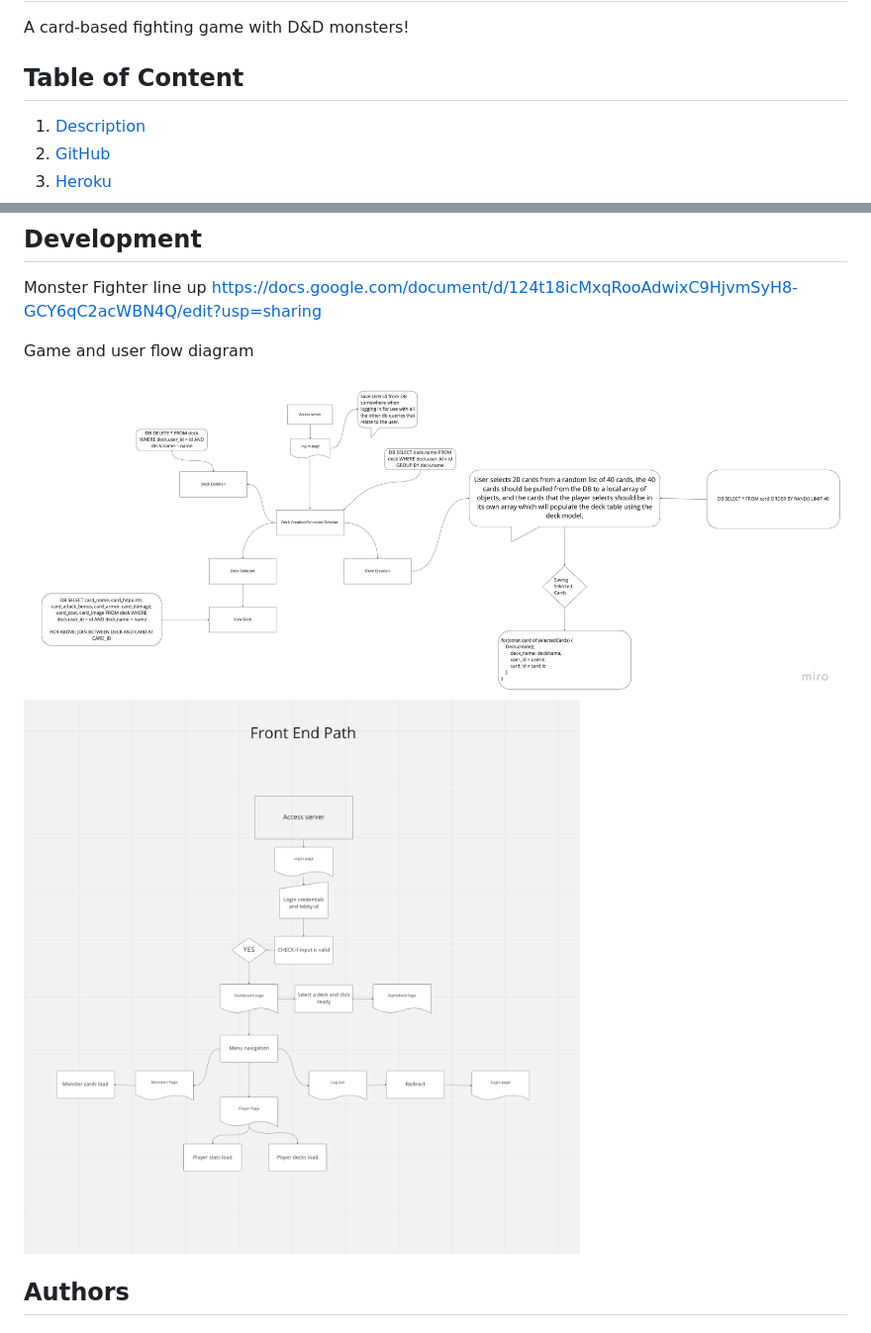
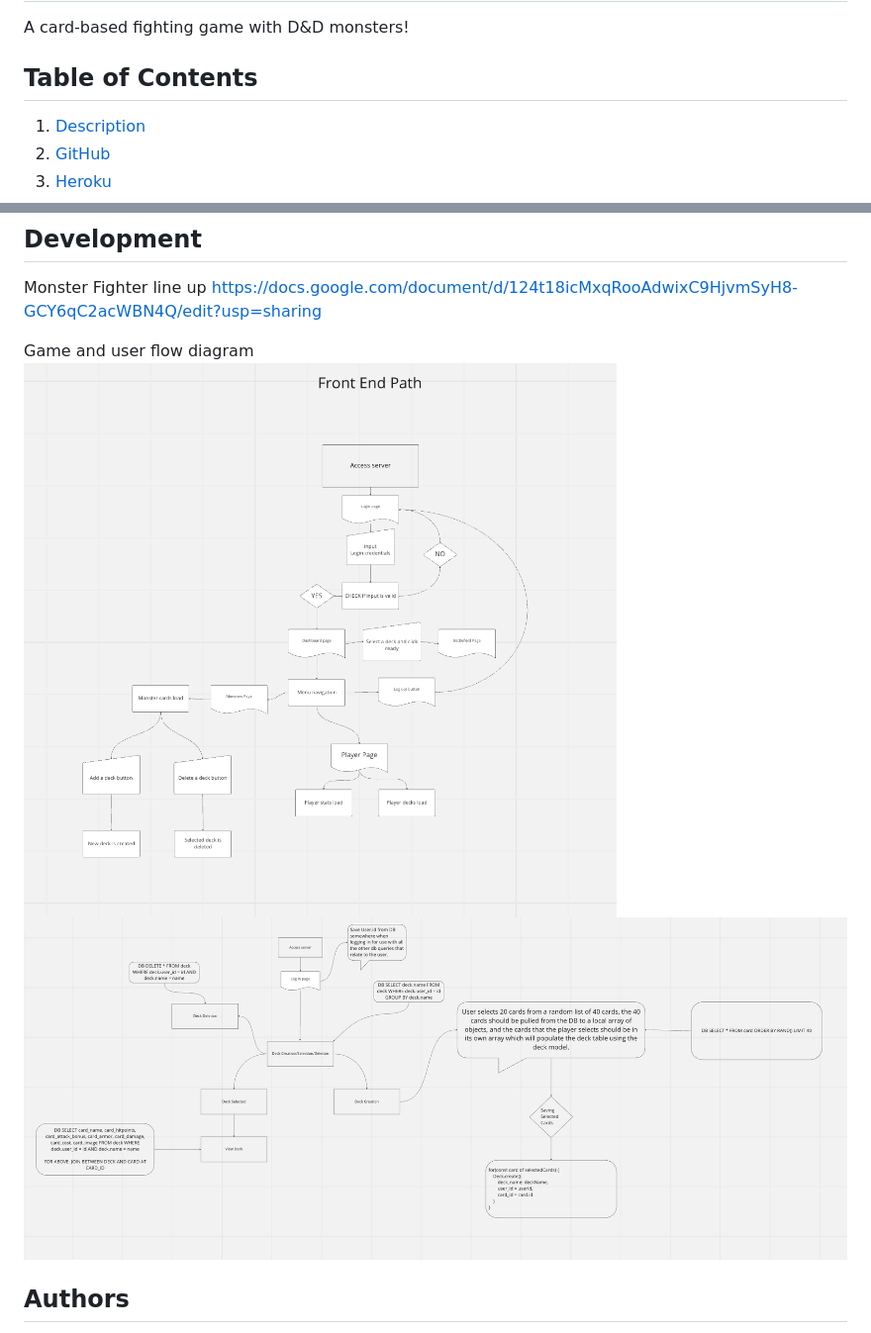
Before and after one commit to awoelf/monster-fighter, a Markdown page: README.md, 2 parts joined by grey strips. Shown: that part at 99% size. GitHub-like rendering; pictures changed too: 1.png (added), Monster Fighter.jpg (deleted), Screenshot 2022-11-10 at 2.24.16 PM.png (deleted).

Commit message:
last update

```diff
--- a/README.md
+++ b/README.md
@@ -1,7 +1,7 @@
 # Monster-Fighter
 A card-based fighting game with D&amp;D monsters!
 
-## Table of Content
+## Table of Contents
 1. [Description](#description)
 2. [GitHub](#github-repo-link)
 3. [Heroku](#heroku-deployment-link)
@@ -47,8 +47,8 @@ Monster Fighter line up
 https://docs.google.com/document/d/124t18icMxqRooAdwixC9HjvmSyH8-GCY6qC2acWBN4Q/edit?usp=sharing
 
 Game and user flow diagram
-![alt text](./Monster%20Fighter.jpg)
-![alt text](./Screenshot%202022-11-10%20at%202.24.16%20PM.png)
+![alt text](./Screenshot%202022-11-11%20at%202.07.02%20AM.png)
+![alt text](./1.png)
 
 
 
```
Also changed, not shown: 1 other file.
